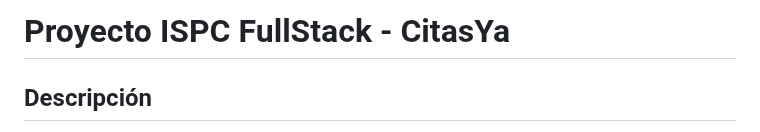
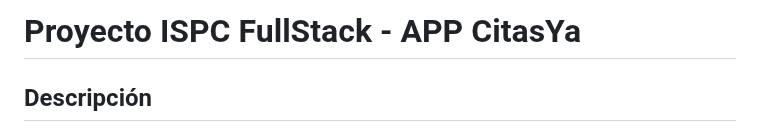
Before and after one commit to Natalia24v/ProyectoISPCFullS, a Markdown page: README.md, the part around the change. GitHub-like rendering.

```diff
--- a/README.md
+++ b/README.md
@@ -1,4 +1,4 @@
-# Proyecto ISPC FullStack - CitasYa
+# Proyecto ISPC FullStack - APP CitasYa
 
 ## Descripción
 "CitasYa" es una aplicación web y móvil que facilita el encuentro y la comunicación entre personas que buscan establecer relaciones de todo tipo, desde amistades hasta parejas románticas. Con una interfaz intuitiva y una gran variedad de opciones de personalización, "CitasYa" ofrece una experiencia única y adaptada a las preferencias y necesidades de cada usuario.
```
